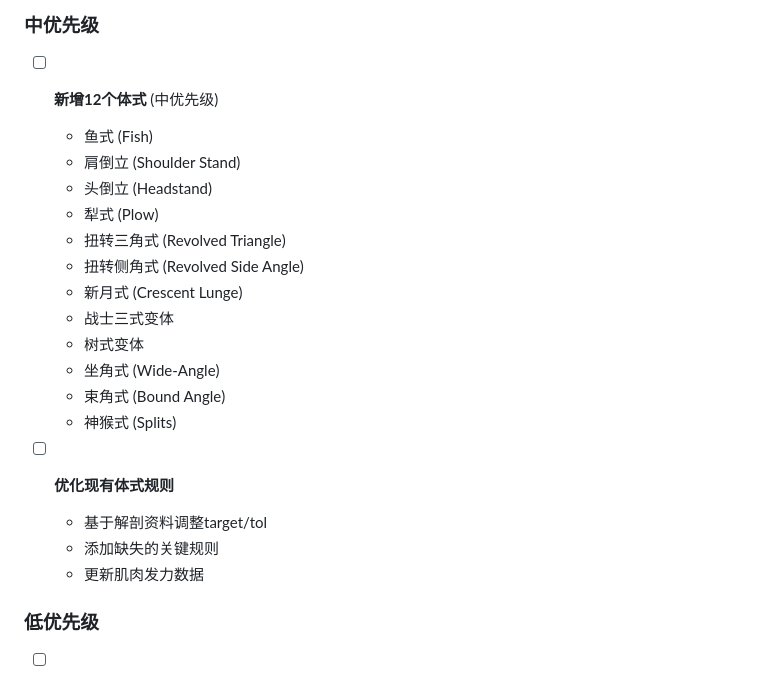
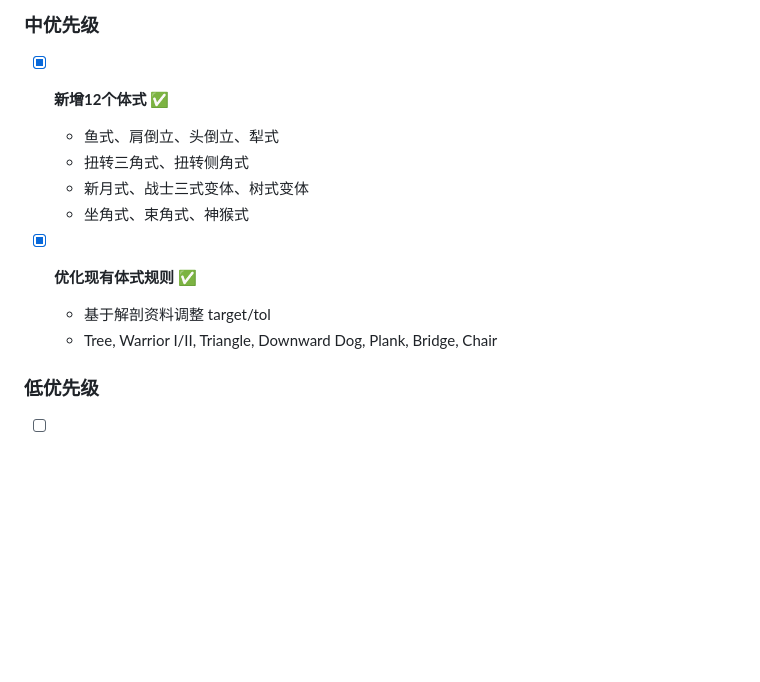
Before and after one commit to Raymond0109/yoga-by-WB, a Markdown page: TODO.md, the part around the change. Rendered like a GitHub page; blank space fills up the shorter version.

Commit message:
docs: Mark completed tasks in TODO

```diff
--- a/TODO.md
+++ b/TODO.md
@@ -91,24 +91,15 @@
 - [x] **测试流瑜伽动态匹配** ✅
 
 ### 中优先级
-- [ ] **新增12个体式** (中优先级)
-  - 鱼式 (Fish)
-  - 肩倒立 (Shoulder Stand)
-  - 头倒立 (Headstand)
-  - 犁式 (Plow)
-  - 扭转三角式 (Revolved Triangle)
-  - 扭转侧角式 (Revolved Side Angle)
-  - 新月式 (Crescent Lunge)
-  - 战士三式变体
-  - 树式变体
-  - 坐角式 (Wide-Angle)
-  - 束角式 (Bound Angle)
-  - 神猴式 (Splits)
+- [x] **新增12个体式** ✅
+  - 鱼式、肩倒立、头倒立、犁式
+  - 扭转三角式、扭转侧角式
+  - 新月式、战士三式变体、树式变体
+  - 坐角式、束角式、神猴式
 
-- [ ] **优化现有体式规则**
-  - 基于解剖资料调整target/tol
-  - 添加缺失的关键规则
-  - 更新肌肉发力数据
+- [x] **优化现有体式规则** ✅
+  - 基于解剖资料调整 target/tol
+  - Tree, Warrior I/II, Triangle, Downward Dog, Plank, Bridge, Chair
 
 ### 低优先级
 - [ ] **实现流瑜伽序列识别**
```
